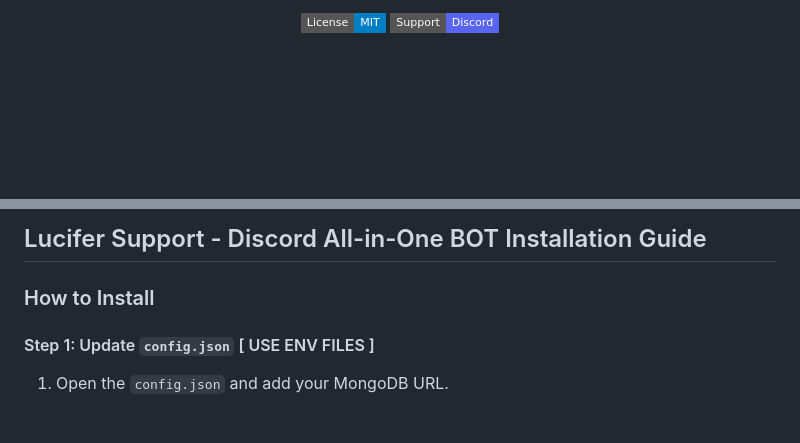
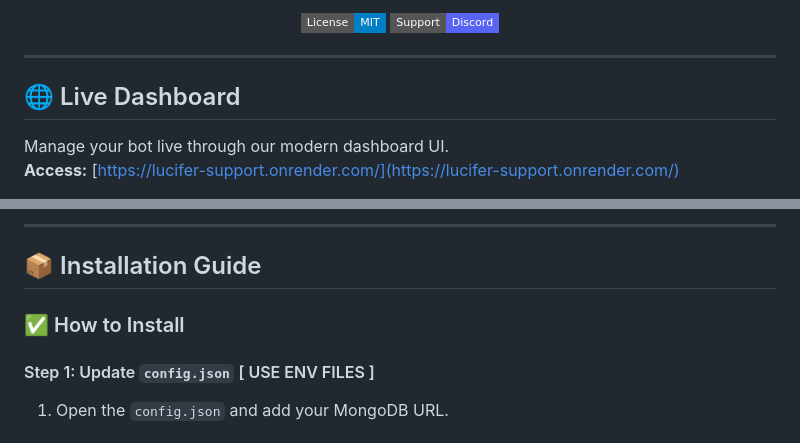
Before and after one commit to luciferofx/Lucifer-Support, a Markdown page: README.md, 2 parts joined by grey strips. GitHub-like rendering; badges without logos; blank space fills up the shorter version.

```diff
--- a/README.md
+++ b/README.md
@@ -6,14 +5,18 @@
 
 <p align="center">
   <a href="https://opensource.org/licenses/MIT">
-    <img src="https://img.shields.io/badge/License-MIT-blue?style=flat-square&logo=opensource"
-      alt="License: MIT" />
+    <img src="https://img.shields.io/badge/License-MIT-blue?style=flat-square&logo=opensource" alt="License: MIT" />
   </a>
-
   <a href="https://discord.gg/PUJspxUYCd">
-    <img src="https://img.shields.io/badge/Support-Discord-5865F2?style=flat-square&logo=discord"
-      alt="Support Discord" />
+    <img src="https://img.shields.io/badge/Support-Discord-5865F2?style=flat-square&logo=discord" alt="Support Discord" />
   </a>
 </p>
 
+---
+
+## 🌐 Live Dashboard
+
+Manage your bot live through our modern dashboard UI.
+**Access:** [https://lucifer-support.onrender.com/](https://lucifer-support.onrender.com/)
+
 <p align="center">
@@ -23,9 +25,12 @@
   </a>
 </p>
 
-<h2>Lucifer Support - Discord All-in-One BOT Installation Guide</h2>
+---
 
-<h3>How to Install</h3>
+## 📦 Installation Guide
+
+
+<h3>✅ How to Install</h3>
 
 <h4>Step 1: Update <code>config.json</code> [ USE ENV FILES ]</h4>
 
```
Also changed, not shown: other parts of README.md (+4 -9 lines).
